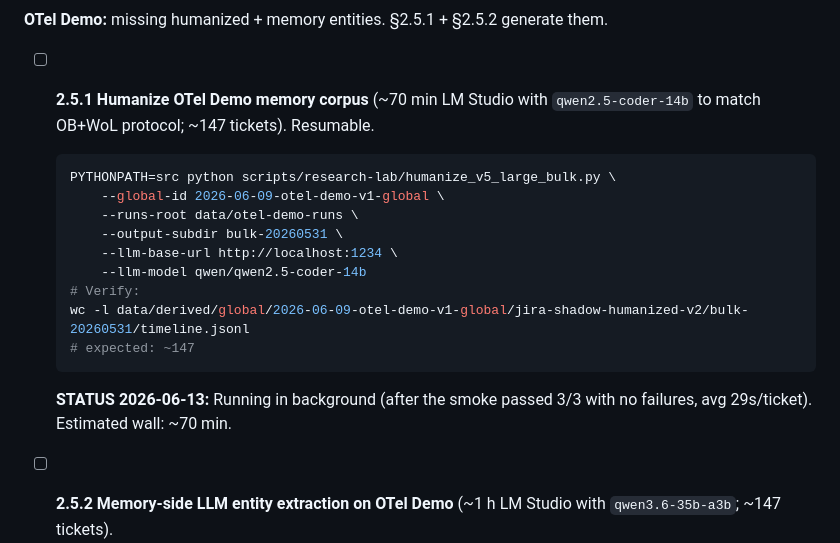
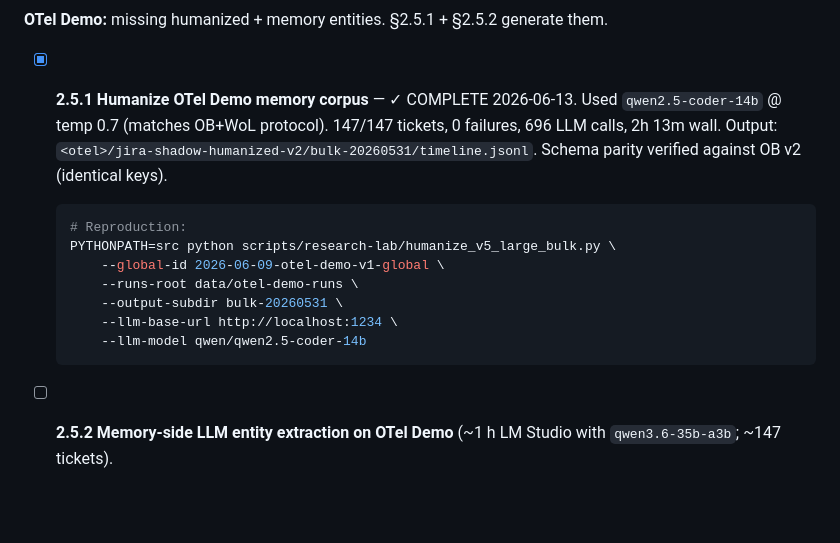
Before and after one commit to 17YuvrajSehgal/JiraAndLogs, a Markdown page: TODO.md, the part around the change. Drawn GitHub-style; blank space fills up the shorter version.

Commit message:
docs: §2.5.1 complete — OTel Demo humanized
  global_id:    2026-06-09-otel-demo-v1-global
  output_subdir: bulk-20260531 (matches cascade pipelines' default)
  model:        qwen/qwen2.5-coder-14b @ temp 0.7
                (matches OB v2 protocol from generation-manifest.json)
  totals:       147/147 ok, 0 fail
  llm_calls:    696 (avg 4.7 per ticket — same as OB's 4.3)
  wall:         2h 13m
  schema:       identical keys to OB v2 humanized
                personas: backend-eng, cs-agent, fix-author, junior-eng, oncall-sre
                step_kinds: ack, hypothesis, report, resolve

OTel Demo is now at parity with OB on humanized memory. Next:
§2.5.2 — memory-side LLM entity extraction (~1h with qwen3.6-35b-a3b).

Co-Authored-By: Claude Opus 4.7 (1M context) <noreply@anthropic.com>

````diff
--- a/TODO.md
+++ b/TODO.md
@@ -227,22 +227,20 @@ directories and reproduce the cascade + agent runs that follow.
 **OTel Demo:** missing humanized + memory entities. §2.5.1 + §2.5.2
 generate them.
 
-- [ ] **2.5.1 Humanize OTel Demo memory corpus** (~70 min LM Studio
-  with `qwen2.5-coder-14b` to match OB+WoL protocol; ~147 tickets).
-  Resumable.
+- [x] **2.5.1 Humanize OTel Demo memory corpus** — ✓ COMPLETE 2026-06-13.
+  Used `qwen2.5-coder-14b` @ temp 0.7 (matches OB+WoL protocol).
+  147/147 tickets, 0 failures, 696 LLM calls, 2h 13m wall.
+  Output: `<otel>/jira-shadow-humanized-v2/bulk-20260531/timeline.jsonl`.
+  Schema parity verified against OB v2 (identical keys).
   ```bash
+  # Reproduction:
   PYTHONPATH=src python scripts/research-lab/humanize_v5_large_bulk.py \
       --global-id 2026-06-09-otel-demo-v1-global \
       --runs-root data/otel-demo-runs \
       --output-subdir bulk-20260531 \
       --llm-base-url http://localhost:1234 \
       --llm-model qwen/qwen2.5-coder-14b
-  # Verify:
-  wc -l data/derived/global/2026-06-09-otel-demo-v1-global/jira-shadow-humanized-v2/bulk-20260531/timeline.jsonl
-  # expected: ~147
   ```
-  **STATUS 2026-06-13:** Running in background (after the smoke
-  passed 3/3 with no failures, avg 29s/ticket). Estimated wall: ~70 min.
 
 - [ ] **2.5.2 Memory-side LLM entity extraction on OTel Demo**
   (~1 h LM Studio with `qwen3.6-35b-a3b`; ~147 tickets).
````
